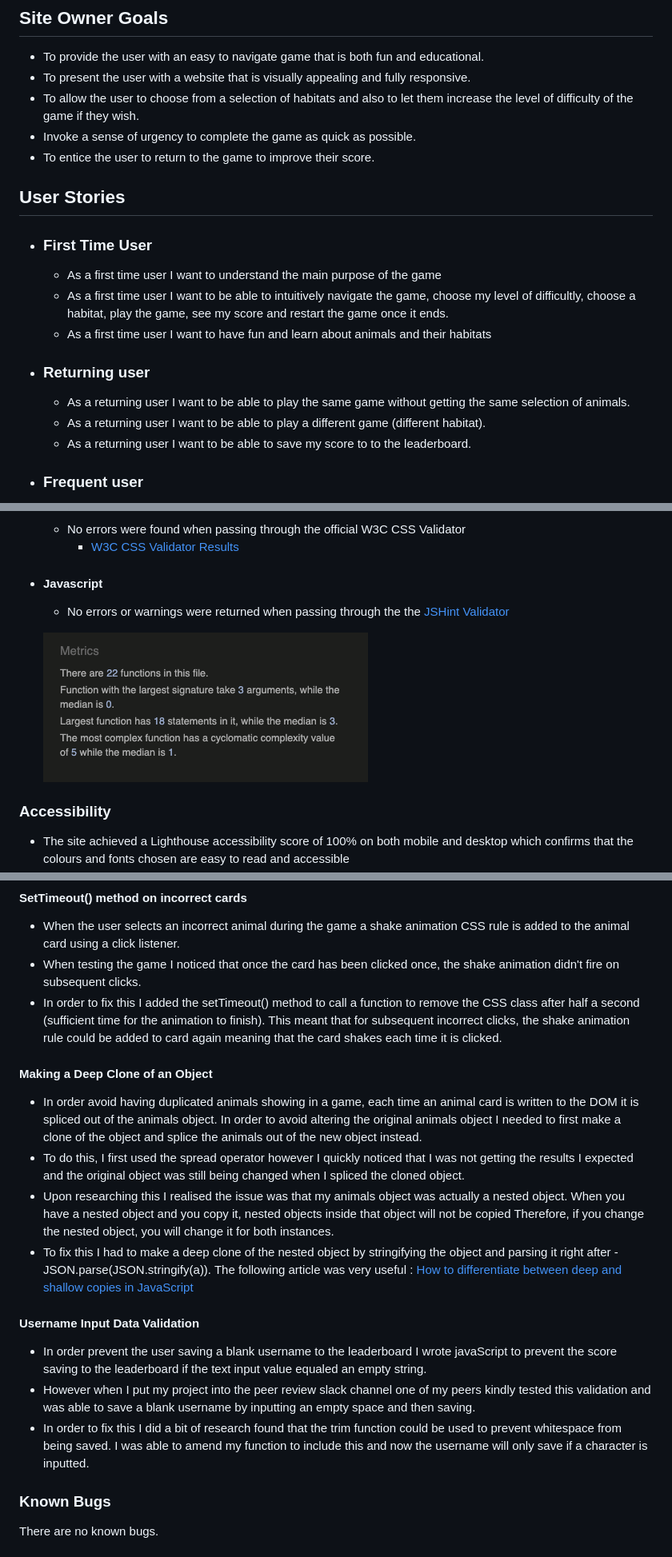
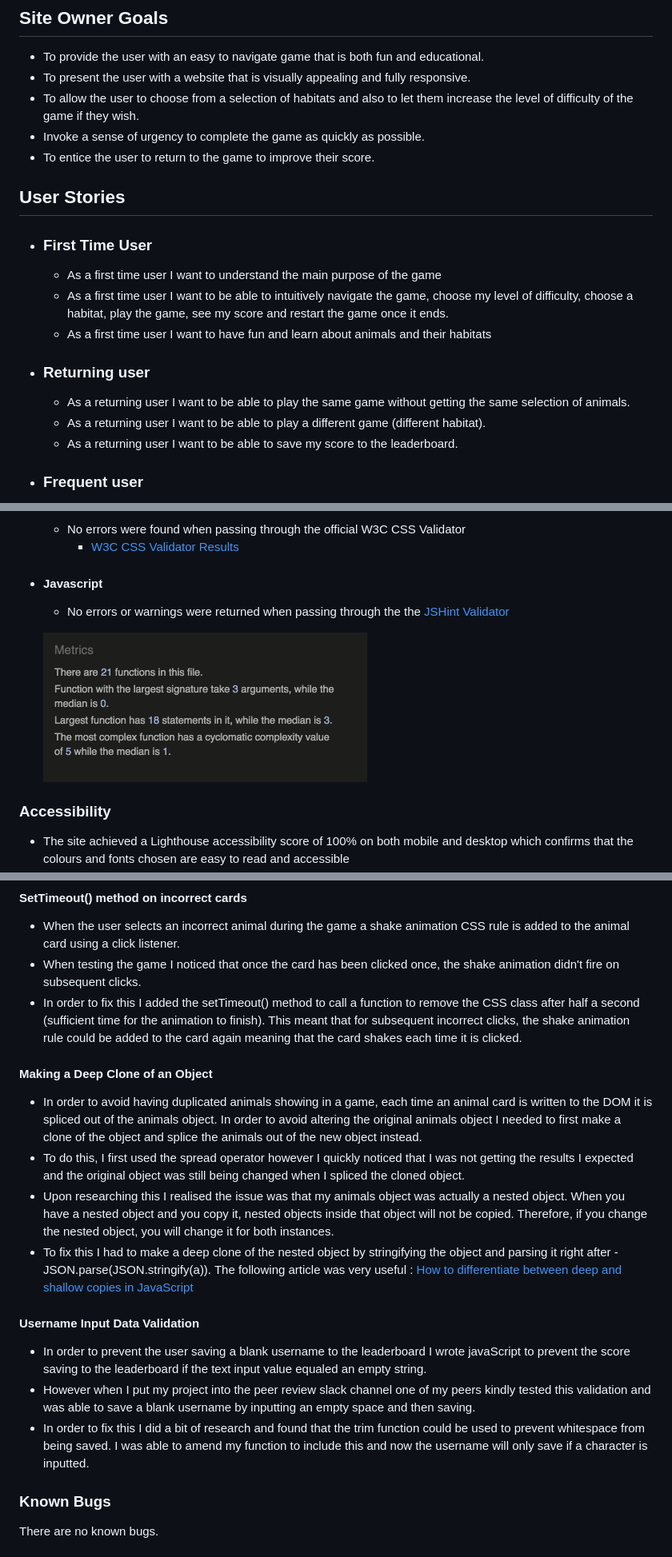
Before and after one commit to AliOKeeffe/The-Animal-Association-Game, a Markdown page: README.md, 3 parts joined by grey strips. Shown: that part at 80% size. GitHub-like rendering; pictures changed too: docs/readme_images/jshint_validator.png.

Commit message:
Update JSHint screenshot in readme and final spell check

```diff
--- a/README.md
+++ b/README.md
@@ -66,20 +66,20 @@ The live link can be found here - [The Animal Association Game](https://aliokeef
 - To provide the user with an easy to navigate game that is both fun and educational.
 - To present the user with a website that is visually appealing and fully responsive.
 - To allow the user to choose from a selection of habitats and also to let them increase the level of difficulty of the game if they wish.
-- Invoke a sense of urgency to complete the game as quick as possible.
+- Invoke a sense of urgency to complete the game as quickly as possible.
 - To entice the user to return to the game to improve their score.
 
 ## User Stories
 
 - ### First Time User
   - As a first time user I want to understand the main purpose of the game
-  - As a first time user I want to be able to intuitively navigate the game, choose my level of difficultly, choose a habitat, play the game, see my score and restart the game once it ends.
+  - As a first time user I want to be able to intuitively navigate the game, choose my level of difficulty, choose a habitat, play the game, see my score and restart the game once it ends.
   - As a first time user I want to have fun and learn about animals and their habitats
 
 - ### Returning user
   - As a returning user I want to be able to play the same game without getting the same selection of animals.
   - As a returning user I want to be able to play a different game (different habitat).
-  - As a returning user I want to be able to save my score to to the leaderboard.
+  - As a returning user I want to be able to save my score to the leaderboard.
 
 - ### Frequent user
   - As a frequent user I want to be able to increase the level of difficulty of the game.
@@ -288,18 +288,18 @@ Desktop Lighthouse Score
 #### SetTimeout() method on incorrect cards
 - When the user selects an incorrect animal during the game a shake animation CSS rule is added to the animal card using a click listener.
 - When testing the game I noticed that once the card has been clicked once, the shake animation didn't fire on subsequent clicks.
-- In order to fix this I added the setTimeout() method to call a function to remove the CSS class after half a second (sufficient time for the animation to finish). This meant that for subsequent incorrect clicks, the shake animation rule could be added to card again meaning that the card shakes each time it is clicked.
+- In order to fix this I added the setTimeout() method to call a function to remove the CSS class after half a second (sufficient time for the animation to finish). This meant that for subsequent incorrect clicks, the shake animation rule could be added to the card again meaning that the card shakes each time it is clicked.
 
 #### Making a Deep Clone of an Object
-- In order avoid having duplicated animals showing in a game, each time an animal card is written to the DOM it is spliced out of the animals object. In order to avoid altering the original animals object I needed to first make a clone of the object and splice the animals out of the new object instead.
+- In order to avoid having duplicated animals showing in a game, each time an animal card is written to the DOM it is spliced out of the animals object. In order to avoid altering the original animals object I needed to first make a clone of the object and splice the animals out of the new object instead.
 - To do this, I first used the spread operator however I quickly noticed that I was not getting the results I expected and the original object was still being changed when I spliced the cloned object.
-- Upon researching this I realised the issue was that my animals object was actually a nested object. When you have a nested object and you copy it, nested objects inside that object will not be copied Therefore, if you change the nested object, you will change it for both instances.
+- Upon researching this I realised the issue was that my animals object was actually a nested object. When you have a nested object and you copy it, nested objects inside that object will not be copied. Therefore, if you change the nested object, you will change it for both instances.
 - To fix this I had to make a deep clone of the nested object by stringifying the object and parsing it right after - JSON.parse(JSON.stringify(a)). The following article was very useful : [How to differentiate between deep and shallow copies in JavaScript](https://www.freecodecamp.org/news/copying-stuff-in-javascript-how-to-differentiate-between-deep-and-shallow-copies-b6d8c1ef09cd/)
 
 #### Username Input Data Validation
-- In order prevent the user saving a blank username to the leaderboard I wrote javaScript to prevent the score saving to the leaderboard if the text input value equaled an empty string.
+- In order to prevent the user saving a blank username to the leaderboard I wrote javaScript to prevent the score saving to the leaderboard if the text input value equaled an empty string.
 - However when I put my project into the peer review slack channel one of my peers kindly tested this validation and was able to save a blank username by inputting an empty space and then saving.
-- In order to fix this I did a bit of research found that the trim function could be used to prevent whitespace from being saved. I was able to amend my function to include this and now the username will only save if a character is inputted.
+- In order to fix this I did a bit of research and found that the trim function could be used to prevent whitespace from being saved. I was able to amend my function to include this and now the username will only save if a character is inputted.
 
 ### Known Bugs
 There are no known bugs.
```
Also changed, not shown: other parts of README.md (+8 -8 lines), 3 other files.
